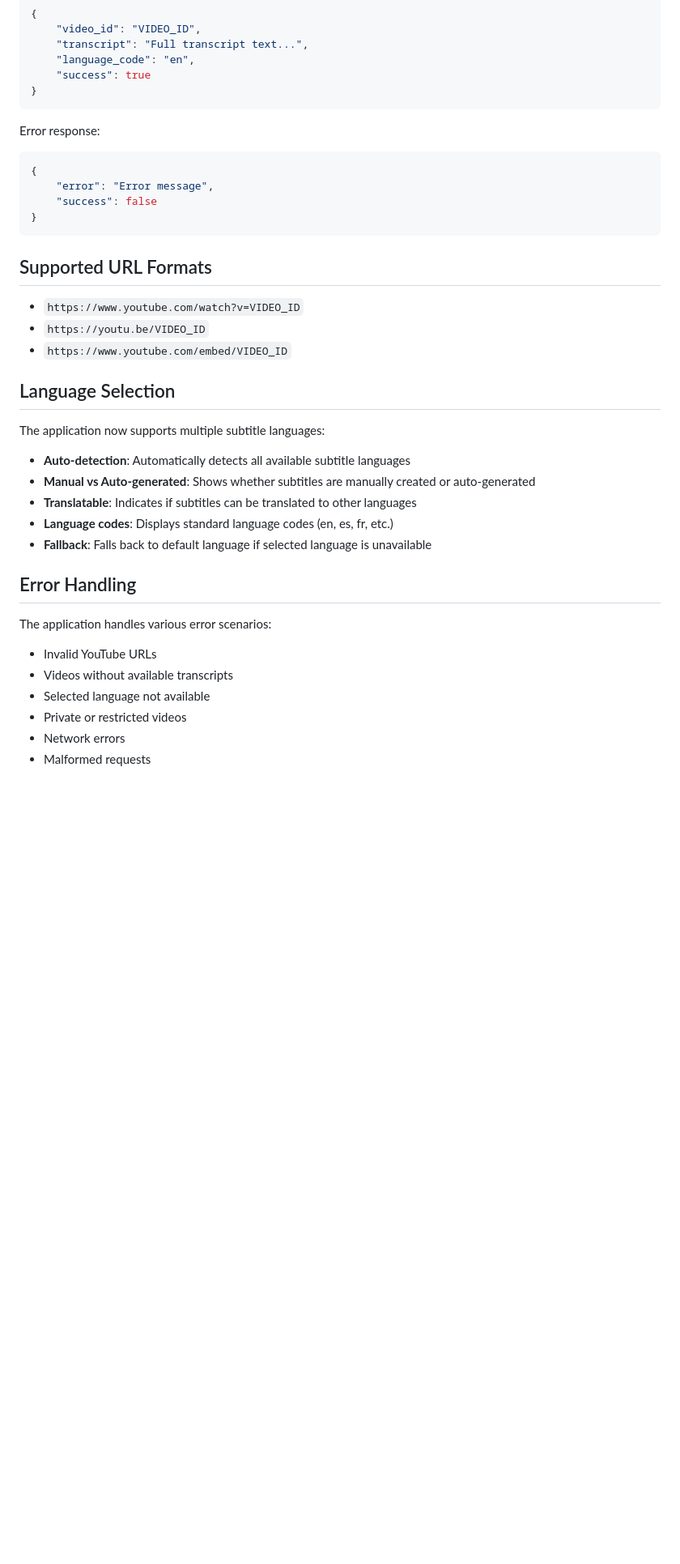
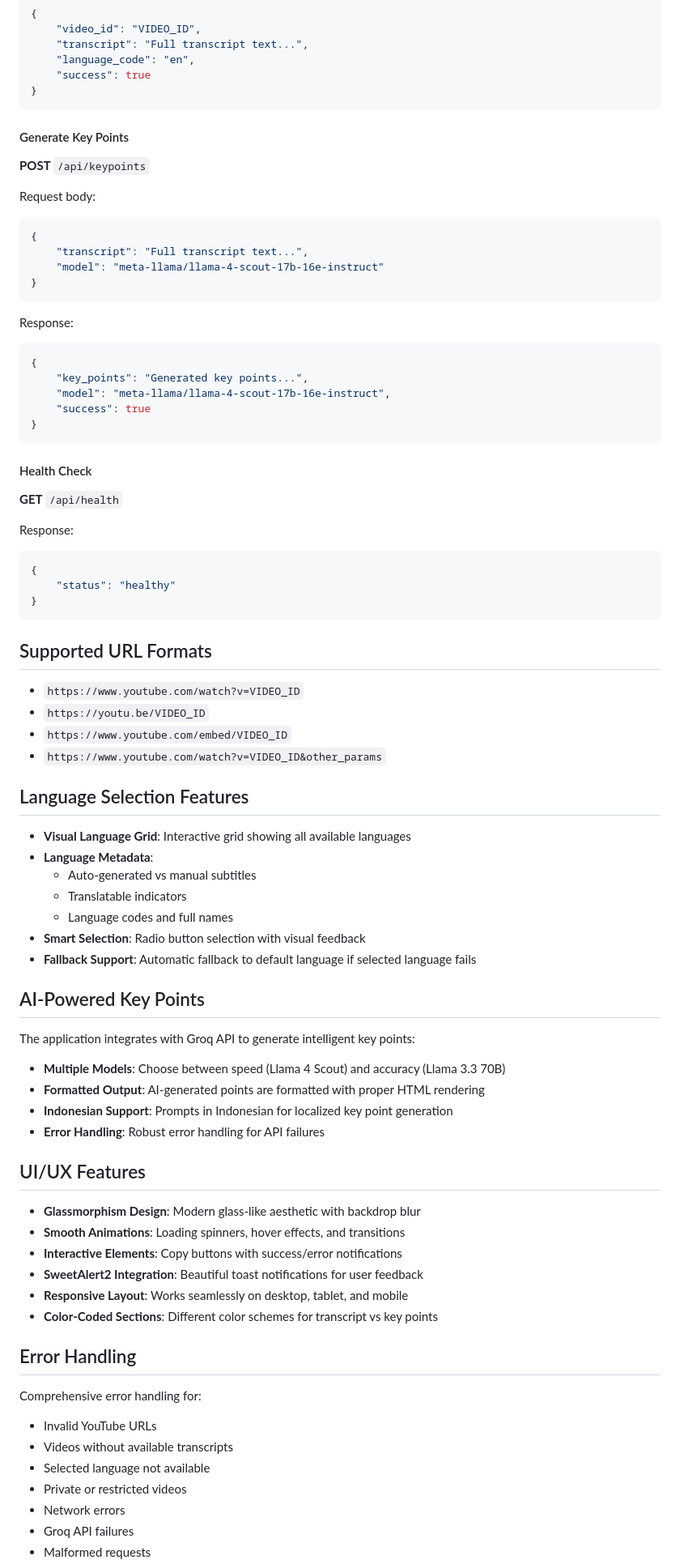
Before and after one commit to LinggarM/Youtube-Subtitle-Downloader, a Markdown page: README.md, the part around the change printed below. Shown: that part at 81% size. Rendered like a GitHub page; blank space fills up the shorter version.

````diff
--- a/README.md
+++ b/README.md
@@ -112,11 +123,33 @@ Response:
 }
 ```
 
-Error response:
+#### Generate Key Points
+**POST** `/api/keypoints`
+
+Request body:
 ```json
 {
-    "error": "Error message",
-    "success": false
+    "transcript": "Full transcript text...",
+    "model": "meta-llama/llama-4-scout-17b-16e-instruct"
+}
+```
+
+Response:
+```json
+{
+    "key_points": "Generated key points...",
+    "model": "meta-llama/llama-4-scout-17b-16e-instruct",
+    "success": true
+}
+```
+
+#### Health Check
+**GET** `/api/health`
+
+Response:
+```json
+{
+    "status": "healthy"
 }
 ```
 
@@ -125,23 +158,43 @@ Error response:
 - `https://www.youtube.com/watch?v=VIDEO_ID`
 - `https://youtu.be/VIDEO_ID`
 - `https://www.youtube.com/embed/VIDEO_ID`
+- `https://www.youtube.com/watch?v=VIDEO_ID&other_params`
 
-## Language Selection
+## Language Selection Features
 
-The application now supports multiple subtitle languages:
+- **Visual Language Grid**: Interactive grid showing all available languages
+- **Language Metadata**:
+  - Auto-generated vs manual subtitles
+  - Translatable indicators
+  - Language codes and full names
+- **Smart Selection**: Radio button selection with visual feedback
+- **Fallback Support**: Automatic fallback to default language if selected language fails
 
-- **Auto-detection**: Automatically detects all available subtitle languages
-- **Manual vs Auto-generated**: Shows whether subtitles are manually created or auto-generated
-- **Translatable**: Indicates if subtitles can be translated to other languages
-- **Language codes**: Displays standard language codes (en, es, fr, etc.)
-- **Fallback**: Falls back to default language if selected language is unavailable
+## AI-Powered Key Points
+
+The application integrates with Groq API to generate intelligent key points:
+
+- **Multiple Models**: Choose between speed (Llama 4 Scout) and accuracy (Llama 3.3 70B)
+- **Formatted Output**: AI-generated points are formatted with proper HTML rendering
+- **Indonesian Support**: Prompts in Indonesian for localized key point generation
+- **Error Handling**: Robust error handling for API failures
+
+## UI/UX Features
+
+- **Glassmorphism Design**: Modern glass-like aesthetic with backdrop blur
+- **Smooth Animations**: Loading spinners, hover effects, and transitions
+- **Interactive Elements**: Copy buttons with success/error notifications
+- **SweetAlert2 Integration**: Beautiful toast notifications for user feedback
+- **Responsive Layout**: Works seamlessly on desktop, tablet, and mobile
+- **Color-Coded Sections**: Different color schemes for transcript vs key points
 
 ## Error Handling
 
-The application handles various error scenarios:
+Comprehensive error handling for:
 - Invalid YouTube URLs
 - Videos without available transcripts
 - Selected language not available
 - Private or restricted videos
 - Network errors
+- Groq API failures
 - Malformed requests
````
Also changed, not shown: other parts of README.md (+59 -23 lines).
